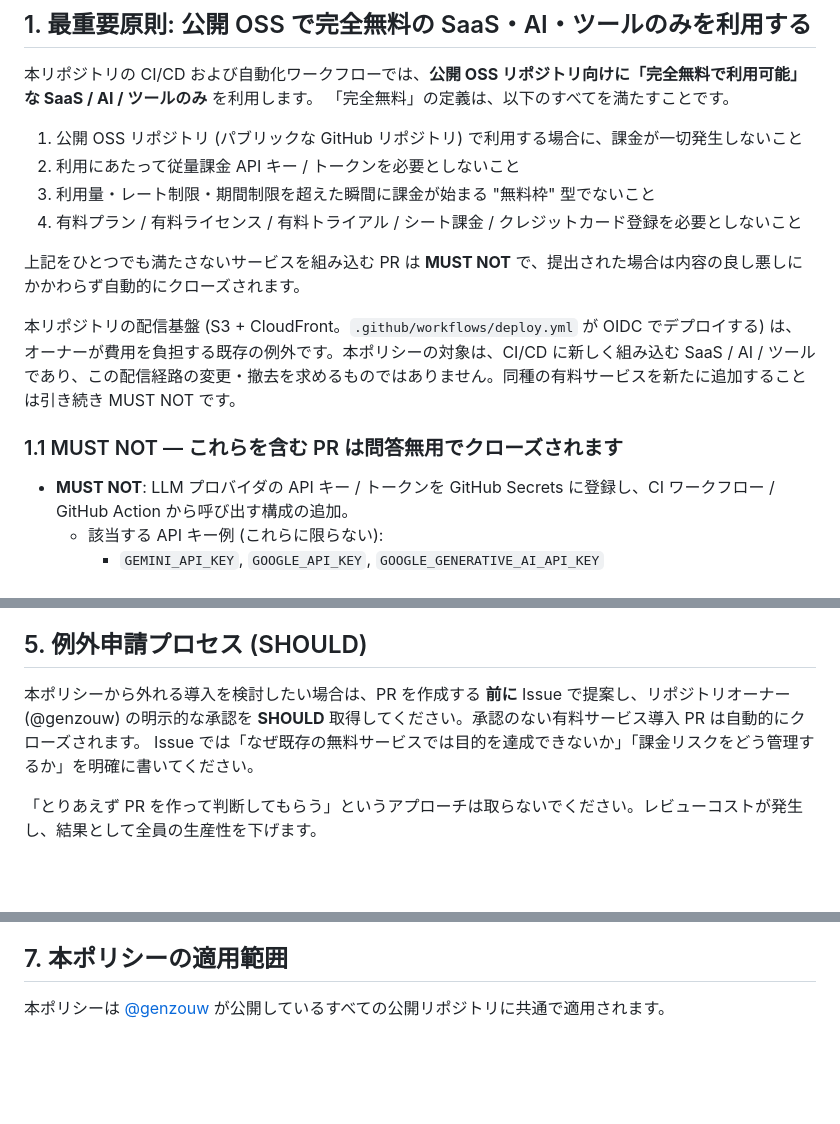
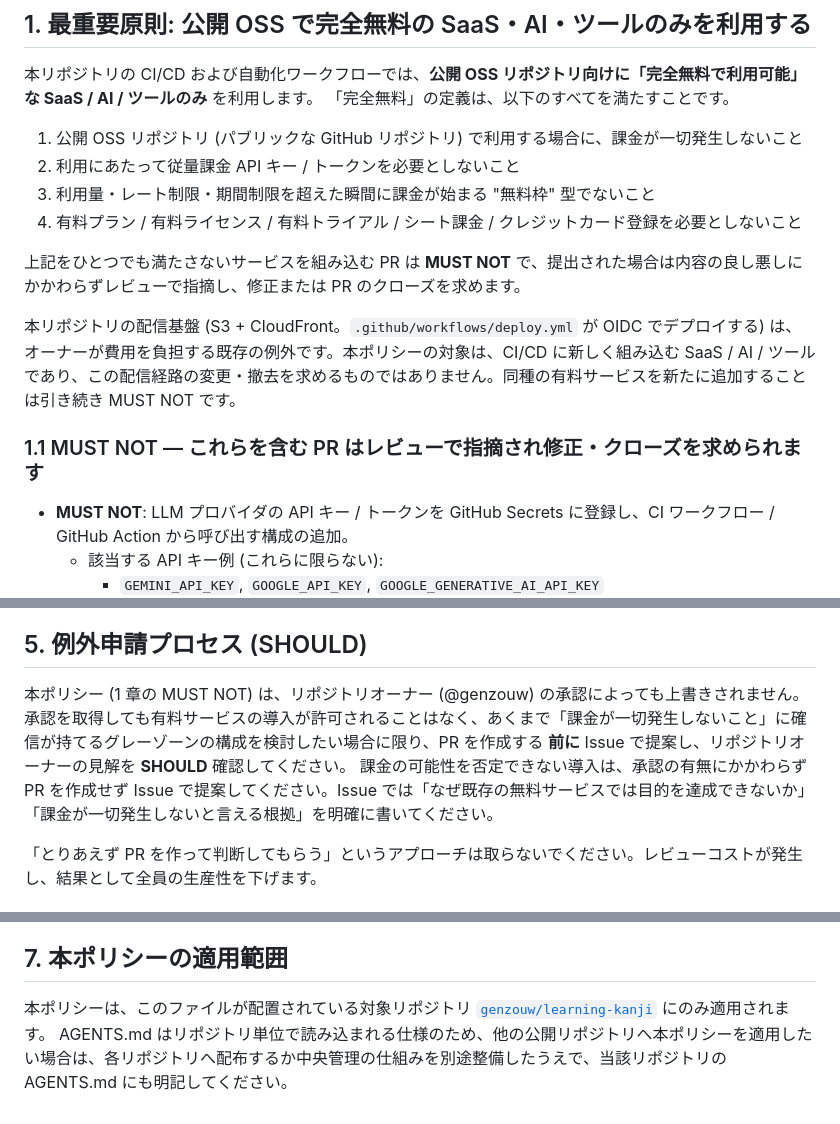
Before and after one commit to genzouw/learning-kanji, a Markdown page: AGENTS.md, 3 parts joined by grey strips. GitHub-like rendering; blank space fills up the shorter version.

Commit message:
docs: ✏️ [Self Review] AGENTS.md の古い記述を td main の文言に合わせる
写し元が未マージの genzouw/docker-tags#29 だったため、td / ci-workflows の
main で既に直した記述が古いまま入っていた。

- 1 章・1.1 節: 「自動的にクローズ」「問答無用でクローズ」を、レビューで
  指摘し修正またはクローズを求める、に変更。本リポジトリに PR を自動で
  クローズする仕組みは無い
- 5 章: オーナーの承認があっても 1 章の MUST NOT は上書きされない、に変更。
  Issue で承認を取れば有料サービスを入れられると読める抜け道を塞ぐ
- 1.5 節: 5 章の「事前承認」を前提にした一文を、5 章の変更に合わせて修正
- 7 章: 適用範囲を本リポジトリのみに変更。td と ci-workflows の main は
  どちらもリポジトリ単位の適用としている

セルフレビューコメント: https://github.com/genzouw/learning-kanji/pull/103#discussion_r4164596036
優先度: medium

```diff
--- a/AGENTS.md
+++ b/AGENTS.md
@@ -17,11 +17,11 @@
 3. 利用量・レート制限・期間制限を超えた瞬間に課金が始まる "無料枠" 型でないこと
 4. 有料プラン / 有料ライセンス / 有料トライアル / シート課金 / クレジットカード登録を必要としないこと
 
-上記をひとつでも満たさないサービスを組み込む PR は **MUST NOT** で、提出された場合は内容の良し悪しにかかわらず自動的にクローズされます。
+上記をひとつでも満たさないサービスを組み込む PR は **MUST NOT** で、提出された場合は内容の良し悪しにかかわらずレビューで指摘し、修正または PR のクローズを求めます。
 
 本リポジトリの配信基盤 (S3 + CloudFront。`.github/workflows/deploy.yml` が OIDC でデプロイする) は、オーナーが費用を負担する既存の例外です。本ポリシーの対象は、CI/CD に新しく組み込む SaaS / AI / ツールであり、この配信経路の変更・撤去を求めるものではありません。同種の有料サービスを新たに追加することは引き続き MUST NOT です。
 
-### 1.1 MUST NOT — これらを含む PR は問答無用でクローズされます
+### 1.1 MUST NOT — これらを含む PR はレビューで指摘され修正・クローズを求められます
 
 - **MUST NOT**: LLM プロバイダの API キー / トークンを GitHub Secrets に登録し、CI ワークフロー / GitHub Action から呼び出す構成の追加。
   - 該当する API キー例 (これらに限らない):
@@ -138,8 +138,8 @@ PR 説明文には以下を **MUST** で、**日本語で** 含めてくださ
 
 ## 5. 例外申請プロセス (SHOULD)
 
-本ポリシーから外れる導入を検討したい場合は、PR を作成する **前に** Issue で提案し、リポジトリオーナー (@genzouw) の明示的な承認を **SHOULD** 取得してください。承認のない有料サービス導入 PR は自動的にクローズされます。
-Issue では「なぜ既存の無料サービスでは目的を達成できないか」「課金リスクをどう管理するか」を明確に書いてください。
+本ポリシー (1 章の MUST NOT) は、リポジトリオーナー (@genzouw) の承認によっても上書きされません。承認を取得しても有料サービスの導入が許可されることはなく、あくまで「課金が一切発生しないこと」に確信が持てるグレーゾーンの構成を検討したい場合に限り、PR を作成する **前に** Issue で提案し、リポジトリオーナーの見解を **SHOULD** 確認してください。
+課金の可能性を否定できない導入は、承認の有無にかかわらず PR を作成せず Issue で提案してください。Issue では「なぜ既存の無料サービスでは目的を達成できないか」「課金が一切発生しないと言える根拠」を明確に書いてください。
 
 「とりあえず PR を作って判断してもらう」というアプローチは取らないでください。レビューコストが発生し、結果として全員の生産性を下げます。
 
@@ -153,4 +153,5 @@ Issue では「なぜ既存の無料サービスでは目的を達成できな
 
 ## 7. 本ポリシーの適用範囲
 
-本ポリシーは [@genzouw](https://github.com/genzouw) が公開しているすべての公開リポジトリに共通で適用されます。
+本ポリシーは、このファイルが配置されている対象リポジトリ [`genzouw/learning-kanji`](https://github.com/genzouw/learning-kanji) にのみ適用されます。
+AGENTS.md はリポジトリ単位で読み込まれる仕様のため、他の公開リポジトリへ本ポリシーを適用したい場合は、各リポジトリへ配布するか中央管理の仕組みを別途整備したうえで、当該リポジトリの AGENTS.md にも明記してください。
```
Also changed, not shown: other parts of AGENTS.md (+1 -1 lines).
